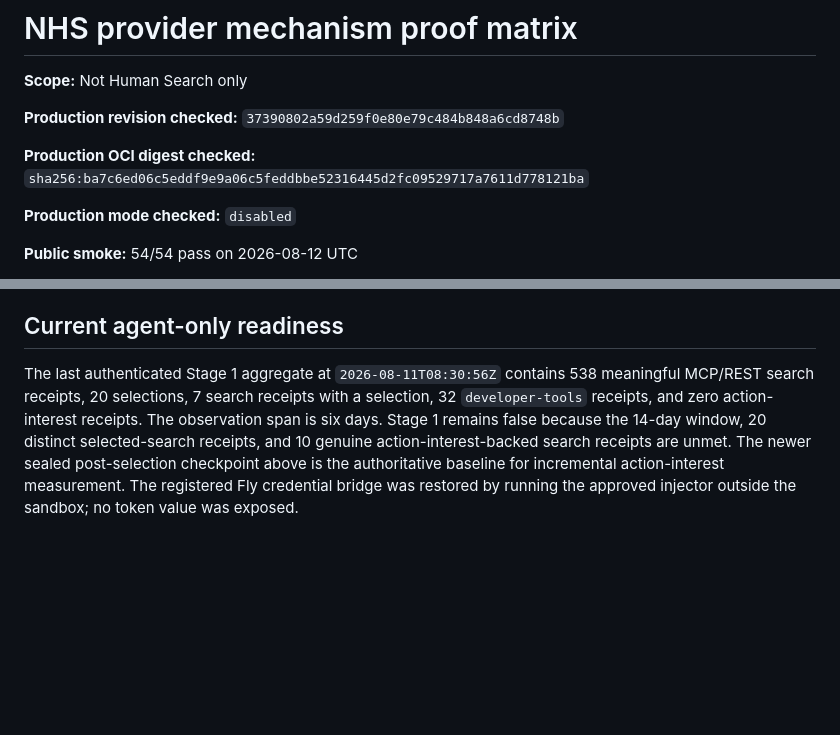
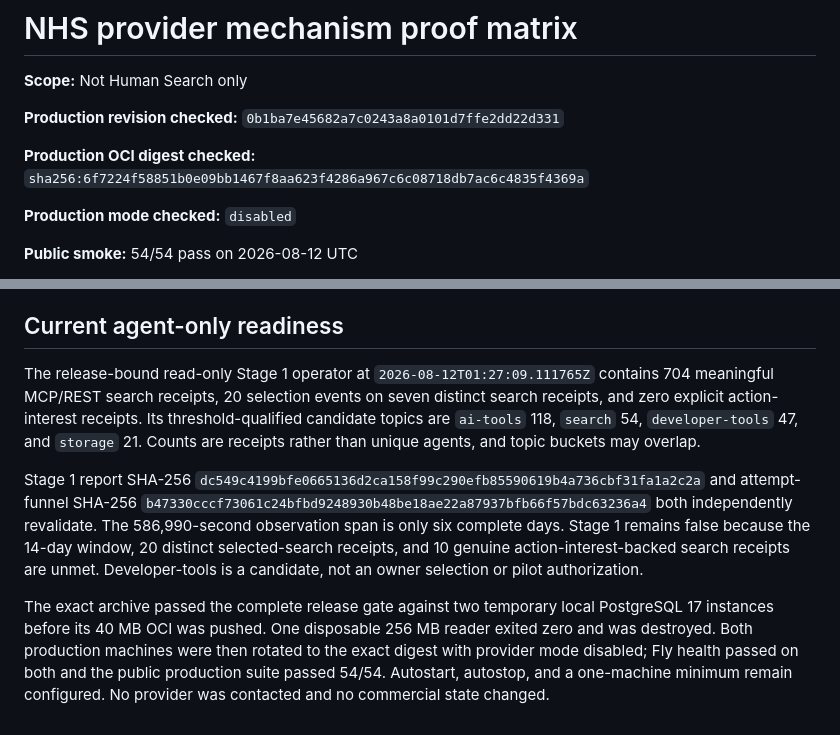
Before and after one commit to unitedideas/nothumansearch, a Markdown page: docs/experiments/provider-mechanism-proof-matrix-2026-08-11.md, 2 parts joined by grey strips. GitHub-like rendering; blank space fills up the shorter version.

Commit message:
record authoritative Stage 1 readiness

```diff
--- a/docs/experiments/provider-mechanism-proof-matrix-2026-08-11.md
+++ b/docs/experiments/provider-mechanism-proof-matrix-2026-08-11.md
@@ -2,9 +2,9 @@
 
 **Scope:** Not Human Search only
 
-**Production revision checked:** `37390802a59d259f0e80e79c484b848a6cd8748b`
+**Production revision checked:** `0b1ba7e45682a7c0243a8a0101d7ffe2dd22d331`
 
-**Production OCI digest checked:** `sha256:ba7c6ed06c5eddf9e9a06c5feddbbe52316445d2fc09529717a7611d778121ba`
+**Production OCI digest checked:** `sha256:6f7224f58851b0e09bb1467f8aa623f4286a967c6c08718db7ac6c4835f4369a`
 
 **Production mode checked:** `disabled`
 
@@ -177,12 +177,27 @@ rate is unobserved at zero; the system must not relabel discovery as a lead.
 
 ## Current agent-only readiness
 
-The last authenticated Stage 1 aggregate at `2026-08-11T08:30:56Z` contains 538 meaningful
-MCP/REST search receipts, 20 selections, 7 search receipts with a selection, 32
-`developer-tools` receipts, and zero action-interest receipts. The observation
-span is six days. Stage 1 remains false because the 14-day window, 20 distinct
+The release-bound read-only Stage 1 operator at
+`2026-08-12T01:27:09.111765Z` contains 704 meaningful MCP/REST search receipts,
+20 selection events on seven distinct search receipts, and zero explicit
+action-interest receipts. Its threshold-qualified candidate topics are
+`ai-tools` 118, `search` 54, `developer-tools` 47, and `storage` 21. Counts are
+receipts rather than unique agents, and topic buckets may overlap.
+
+Stage 1 report SHA-256
+`dc549c4199bfe0665136d2ca158f99c290efb85590619b4a736cbf31fa1a2c2a`
+and attempt-funnel SHA-256
+`b47330cccf73061c24bfbd9248930b48be18ae22a87937bfb66f57bdc63236a4`
+both independently revalidate. The 586,990-second observation span is only six
+complete days. Stage 1 remains false because the 14-day window, 20 distinct
 selected-search receipts, and 10 genuine action-interest-backed search receipts
-are unmet. The newer sealed post-selection checkpoint above is the authoritative
-baseline for incremental action-interest measurement. The registered Fly
-credential bridge was restored by running the approved injector outside the
-sandbox; no token value was exposed.
+are unmet. Developer-tools is a candidate, not an owner selection or pilot
+authorization.
+
+The exact archive passed the complete release gate against two temporary local
+PostgreSQL 17 instances before its 40 MB OCI was pushed. One disposable 256 MB
+reader exited zero and was destroyed. Both production machines were then
+rotated to the exact digest with provider mode disabled; Fly health passed on
+both and the public production suite passed 54/54. Autostart, autostop, and a
+one-machine minimum remain configured. No provider was contacted and no
+commercial state changed.
```
